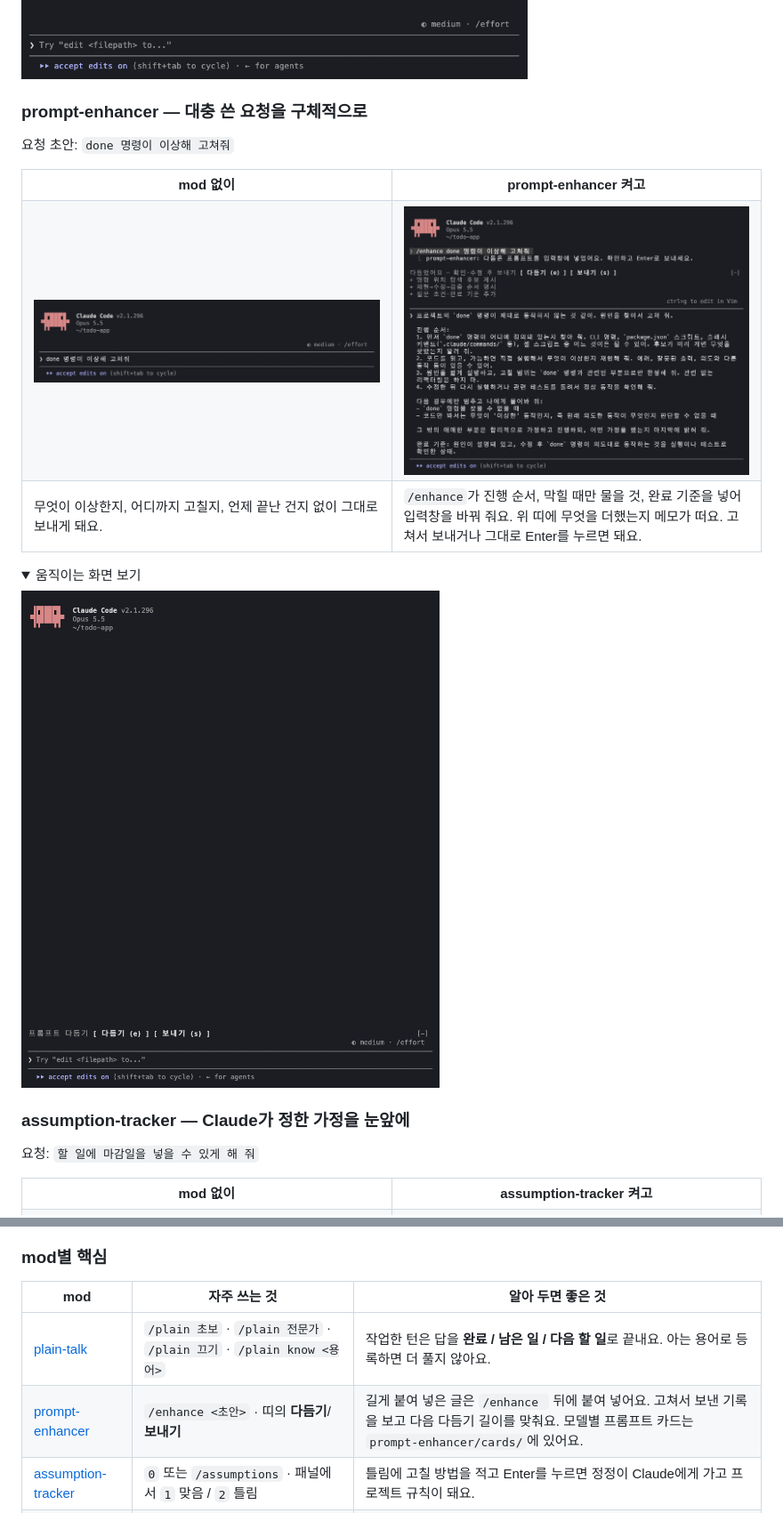
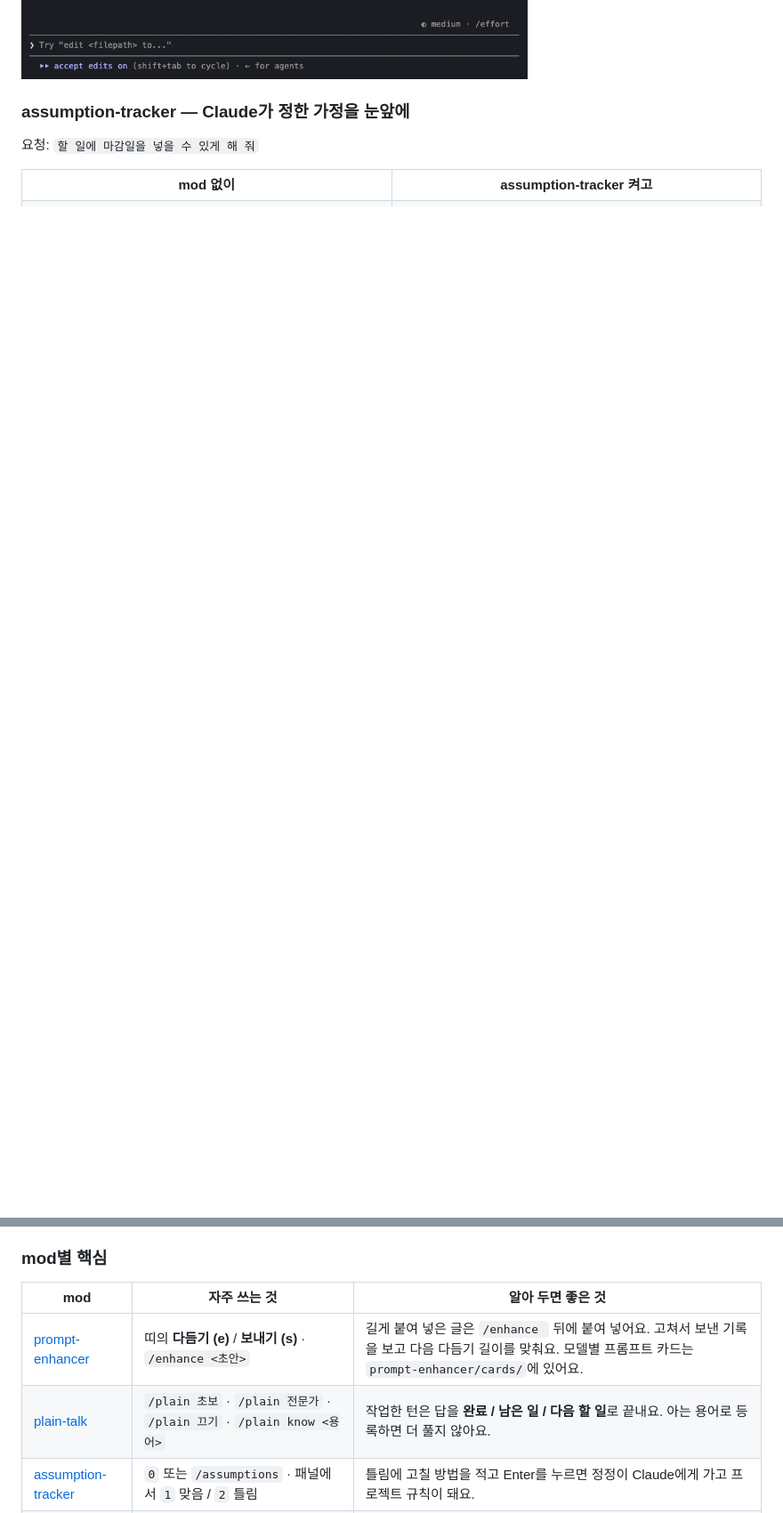
Before and after one commit to robinade/claude-mods-ko, a Markdown page: README.md, 2 parts joined by grey strips. Shown at 89% size. Drawn GitHub-style; pictures changed too: docs/media/prompt-enhancer-after.png; blank space fills up the shorter version.

```diff
--- a/README.md
+++ b/README.md
@@ -76,26 +108,6 @@ Claude Code는 강력하지만, 한국어로 하루 종일 쓰다 보면 비슷
 
 <details open><summary>움직이는 화면 보기</summary>
 <img src="docs/media/plain-talk-demo.gif" alt="plain-talk 동작: 질문을 보내고, 쉬운 답이 나온 뒤 검사 띠가 뜨는 모습" width="820">
-</details>
-
-### prompt-enhancer — 대충 쓴 요청을 구체적으로
-
-요청 초안: `done 명령이 이상해 고쳐줘`
-
-<table>
-<tr><th width="50%">mod 없이</th><th width="50%">prompt-enhancer 켜고</th></tr>
-<tr>
-<td><img src="docs/media/prompt-enhancer-before.png" alt="prompt-enhancer 없이: 짧은 초안이 입력창에 그대로 있음"></td>
-<td><img src="docs/media/prompt-enhancer-after.png" alt="prompt-enhancer 켜고: /enhance 뒤 진행 순서와 완료 기준이 있는 프롬프트가 입력창에 들어가고, 위 띠에 무엇을 더했는지 메모가 뜬 화면"></td>
-</tr>
-<tr>
-<td>무엇이 이상한지, 어디까지 고칠지, 언제 끝난 건지 없이 그대로 보내게 돼요.</td>
-<td><code>/enhance</code>가 진행 순서, 막힐 때만 물을 것, 완료 기준을 넣어 입력창을 바꿔 줘요. 위 띠에 무엇을 더했는지 메모가 떠요. 고쳐서 보내거나 그대로 Enter를 누르면 돼요.</td>
-</tr>
-</table>
-
-<details open><summary>움직이는 화면 보기</summary>
-<img src="docs/media/prompt-enhancer-demo.gif" alt="prompt-enhancer 동작: /enhance를 입력하고 다듬은 프롬프트가 입력창에 들어오는 모습" width="820">
 </details>
 
 ### assumption-tracker — Claude가 정한 가정을 눈앞에
@@ -277,8 +289,8 @@ claude --plugin-dir claude-mods-ko/session-monitor
 
 | mod | 자주 쓰는 것 | 알아 두면 좋은 것 |
 |---|---|---|
+| [prompt-enhancer](prompt-enhancer/README.md) | 띠의 **다듬기 (e)** / **보내기 (s)** · `/enhance <초안>` | 길게 붙여 넣은 글은 `/enhance ` 뒤에 붙여 넣어요. 고쳐서 보낸 기록을 보고 다음 다듬기 길이를 맞춰요. 모델별 프롬프트 카드는 `prompt-enhancer/cards/`에 있어요. |
 | [plain-talk](basic-claude/README.md) | `/plain 초보` · `/plain 전문가` · `/plain 끄기` · `/plain know <용어>` | 작업한 턴은 답을 **완료 / 남은 일 / 다음 할 일**로 끝내요. 아는 용어로 등록하면 더 풀지 않아요. |
-| [prompt-enhancer](prompt-enhancer/README.md) | `/enhance <초안>` · 띠의 **다듬기**/**보내기** | 길게 붙여 넣은 글은 `/enhance ` 뒤에 붙여 넣어요. 고쳐서 보낸 기록을 보고 다음 다듬기 길이를 맞춰요. 모델별 프롬프트 카드는 `prompt-enhancer/cards/`에 있어요. |
 | [assumption-tracker](assumption-tracker/README.md) | `0` 또는 `/assumptions` · 패널에서 `1` 맞음 / `2` 틀림 | 틀림에 고칠 방법을 적고 Enter를 누르면 정정이 Claude에게 가고 프로젝트 규칙이 돼요. |
 | [idea-shelf](idea-shelf/README.md) | `/idea <내용>` · `/idea` | 방금 한 작업과 맞는 아이디어가 있으면 `💡` 줄로 알려 줘요. 모델 호출 없이 단어 겹침으로 비교해요. |
 | [session-monitor](session-monitor/README.md) | `/monitor` · 띠의 **세션** 버튼 | **이어하기**는 `cd <폴더> && claude --resume <id>`를 클립보드에 복사해요. **답장**은 기다리는 세션에 메시지로 보내요. |
```
Also changed, not shown: other parts of README.md (+40 -8 lines), docs/media/prompt-enhancer-button.gif (added).
